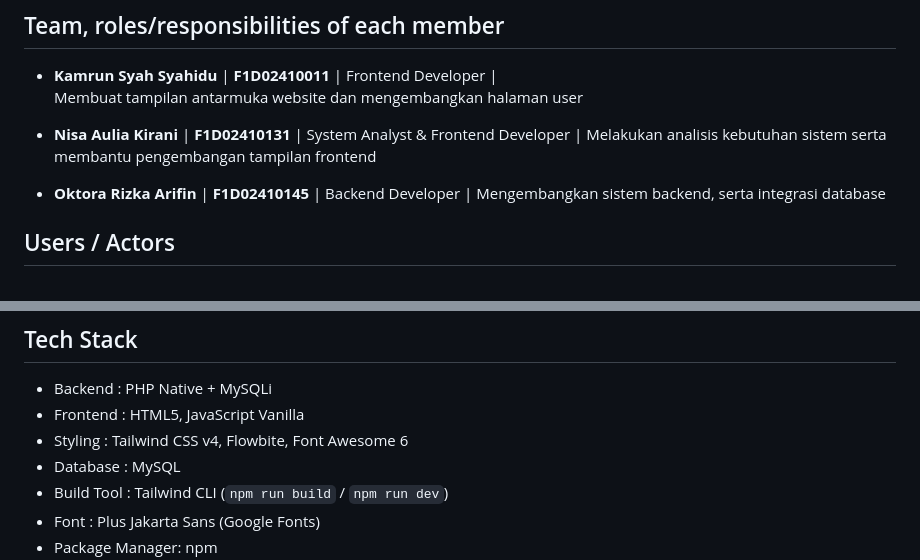
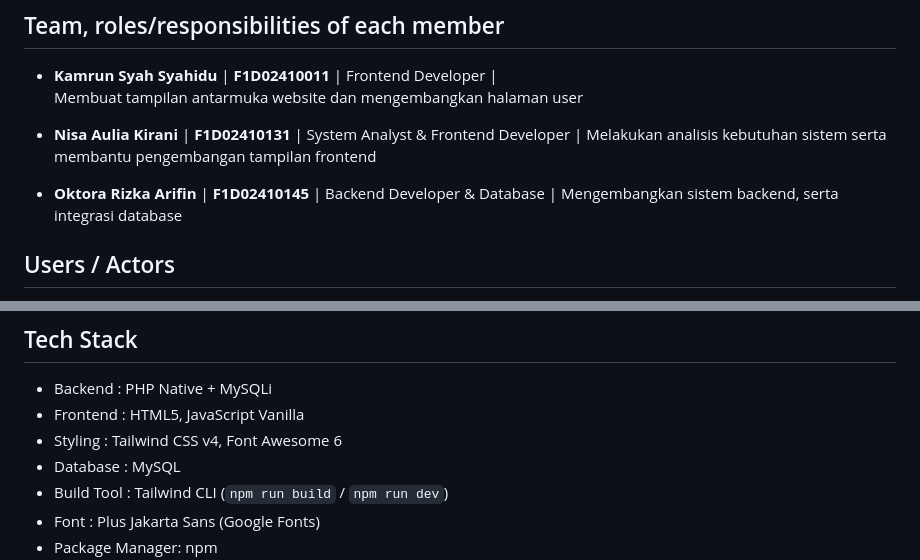
Before and after one commit to Runnnkey/Kasly, a Markdown page: README.md, 2 parts joined by grey strips. Drawn GitHub-style.

Commit message:
rapiin readme

```diff
--- a/README.md
+++ b/README.md
@@ -11,7 +11,7 @@ Membuat tampilan antarmuka website dan mengembangkan halaman user
 * __Nisa Aulia Kirani__   | __F1D02410131__ | System Analyst & Frontend Developer |
 Melakukan analisis kebutuhan sistem serta membantu pengembangan tampilan frontend
 
-* __Oktora Rizka Arifin__ | __F1D02410145__ | Backend Developer |
+* __Oktora Rizka Arifin__ | __F1D02410145__ | Backend Developer & Database |
 Mengembangkan sistem backend, serta integrasi database
 
 ## Users / Actors
@@ -56,7 +56,7 @@ Menu Utama (Sidebar Navigation)
 
 * Backend        : PHP Native + MySQLi
 * Frontend       : HTML5, JavaScript Vanilla
-* Styling        : Tailwind CSS v4, Flowbite, Font Awesome 6
+* Styling        : Tailwind CSS v4, Font Awesome 6
 * Database       : MySQL
 * Build Tool     : Tailwind CLI (`npm run build` / `npm run dev`)
 * Font           : Plus Jakarta Sans (Google Fonts)
```
